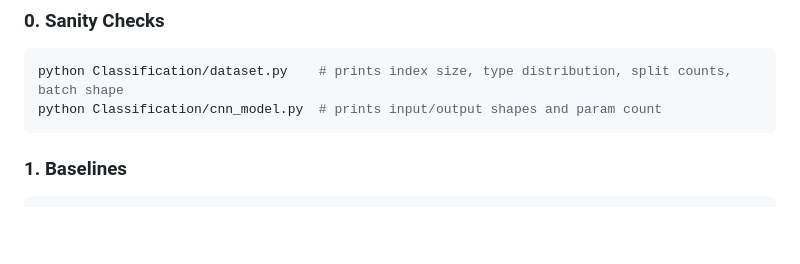
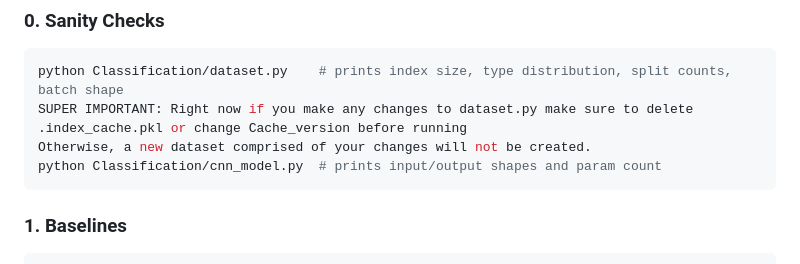
Before and after one commit to qerty2006/Pic16B-NAP-Pokemon-Type-Classification, a Markdown page: README.md, the part around the change. GitHub-like rendering; blank space fills up the shorter version.

Commit message:
Update README.md
Mentioned problem with .index_cache.pkl

````diff
--- a/README.md
+++ b/README.md
@@ -108,6 +108,8 @@ Run from the project root in order. `dataset.py` is a shared module — do not r
 ### 0. Sanity Checks
 ```bash
 python Classification/dataset.py    # prints index size, type distribution, split counts, batch shape
+SUPER IMPORTANT: Right now if you make any changes to dataset.py make sure to delete .index_cache.pkl or change Cache_version before running
+Otherwise, a new dataset comprised of your changes will not be created.
 python Classification/cnn_model.py  # prints input/output shapes and param count
 ```
 
````
